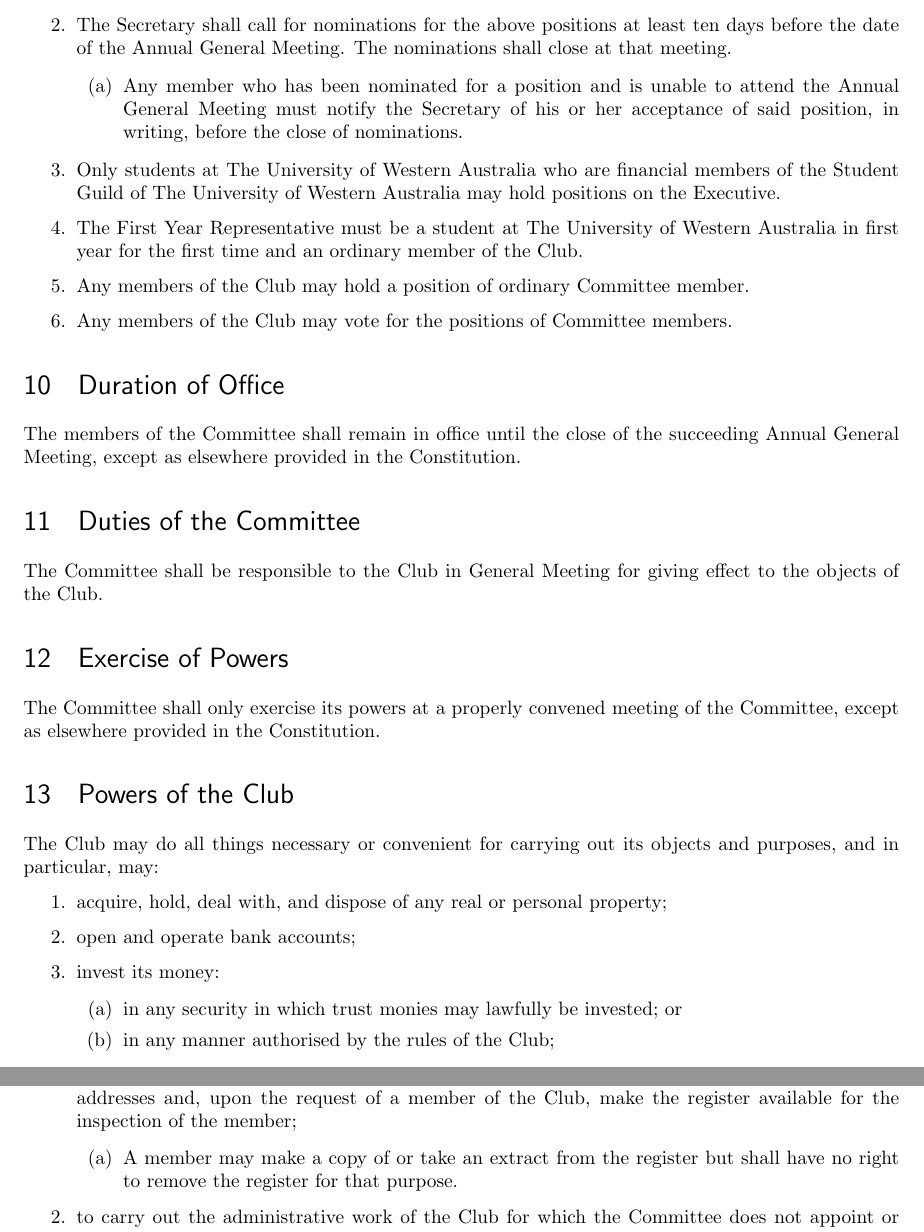
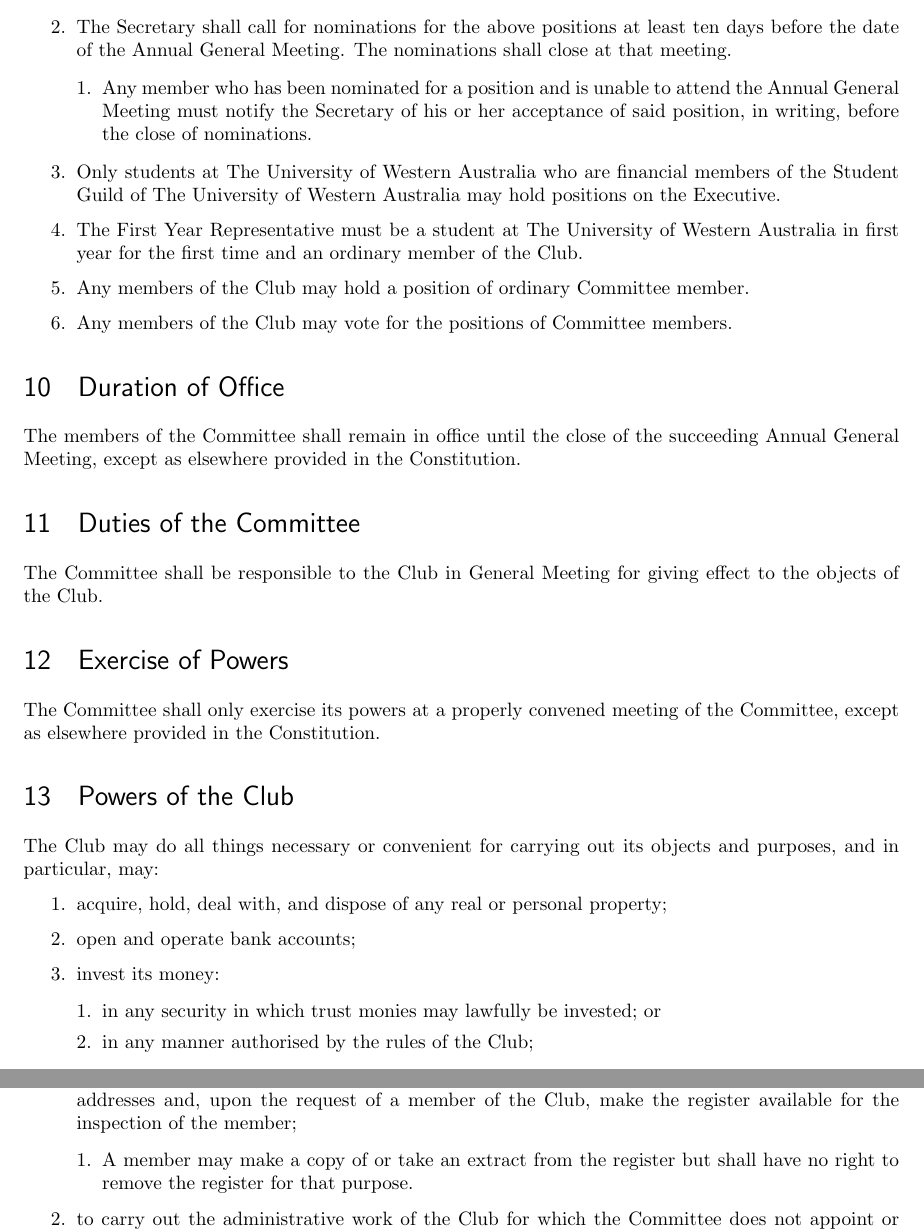
Before and after one commit to mpomery/uccconstitution, a LaTeX document (constitution.tex): two parts of pages 4 and 6 of 11, joined at a grey line, cut so that both start at the same text. Compiled offline with pdfLaTeX.

Commit message:
Turned letters to numbers

```diff
--- a/constitution.tex
+++ b/constitution.tex
@@ -184,7 +184,7 @@ The Club at the General Meeting may elect a Patron and Vice Patron who if they i
 			\item First Year Representative
 		\end{enumerate}
 	\item The Secretary shall call for nominations for the above positions at least ten days before the date of the Annual General Meeting. The nominations shall close at that meeting.
-		\begin{enumerate}
+	\begin{enumerate}[1.]
 			\item Any member who has been nominated for a position and is unable to attend the Annual General Meeting must notify the Secretary of his or her acceptance of said position, in writing, before the close of nominations.
 		\end{enumerate}
 	\item Only students at The University of Western Australia who are financial members of the Student Guild of The University of Western Australia may hold positions on the Executive.
@@ -208,7 +208,7 @@ The Club may do all things necessary or convenient for carrying out its objects
 	\item acquire, hold, deal with, and dispose of any real or personal property;
 	\item open and operate bank accounts;
 	\item invest its money:
-		\begin{enumerate}
+	\begin{enumerate}[1.]
 			\item in any security in which trust monies may lawfully be invested; or
 			\item in any manner authorised by the rules of the Club;
 		\end{enumerate}
@@ -277,7 +277,7 @@ In addition to any other provisions set out elsewhere in this Constitution, or a
 In addition to any other provisions set out elsewhere in this Constitution, or any regulation or policy made thereunder, it shall be the duty of the Secretary:
 \begin{enumerate}
 	\item to maintain an up to date register of the members of the Club and their postal or residential addresses and, upon the request of a member of the Club, make the register available for the inspection of the member;
-		\begin{enumerate}
+	\begin{enumerate}[1.]
 			\item A member may make a copy of or take an extract from the register but shall have no right to remove the register for that purpose.
 		\end{enumerate}
 	\item to carry out the administrative work of the Club for which the Committee does not appoint or elect an officer;
```
Also changed, not shown: constitution.pdf, constitution.tex (2 more changed lines).
